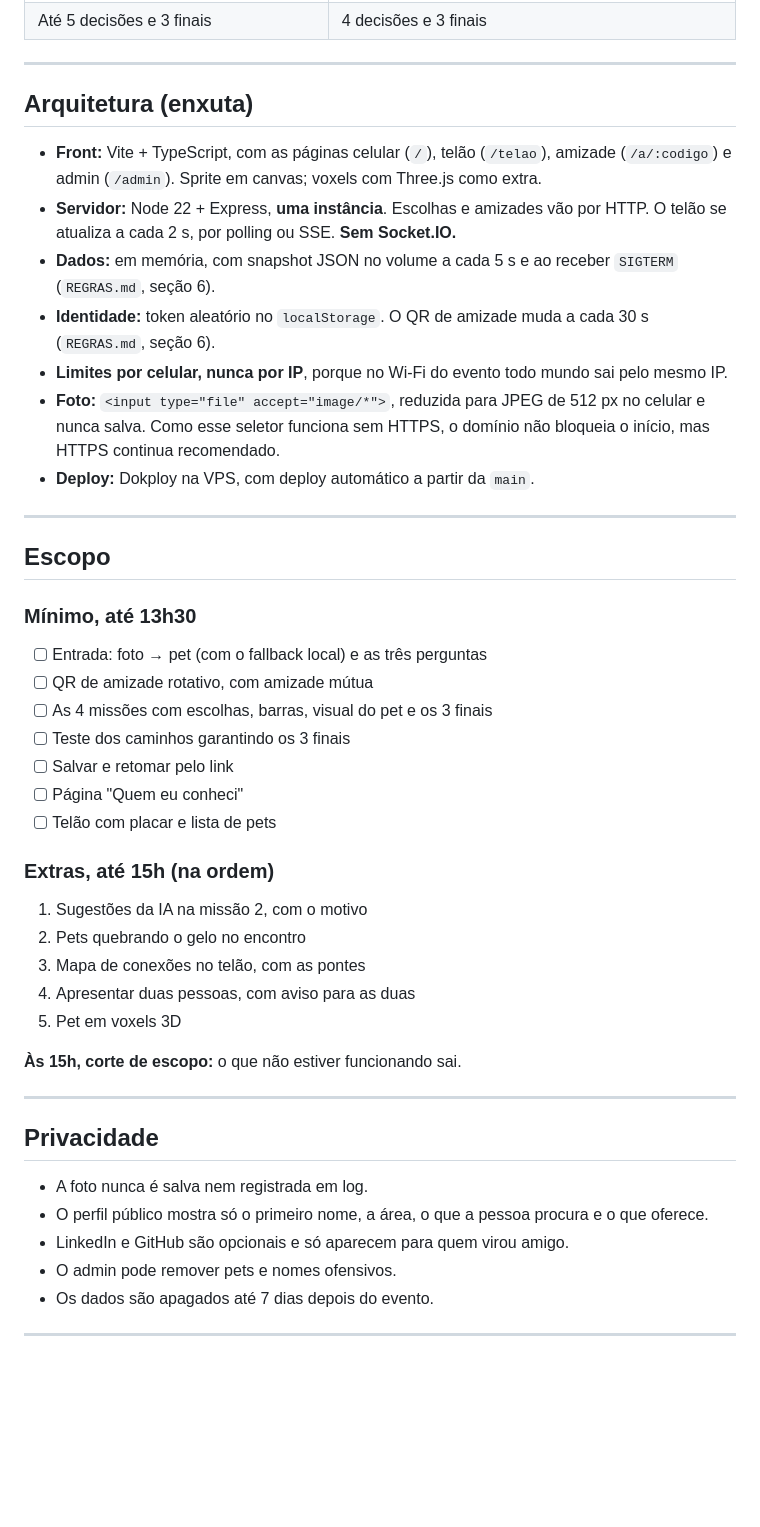
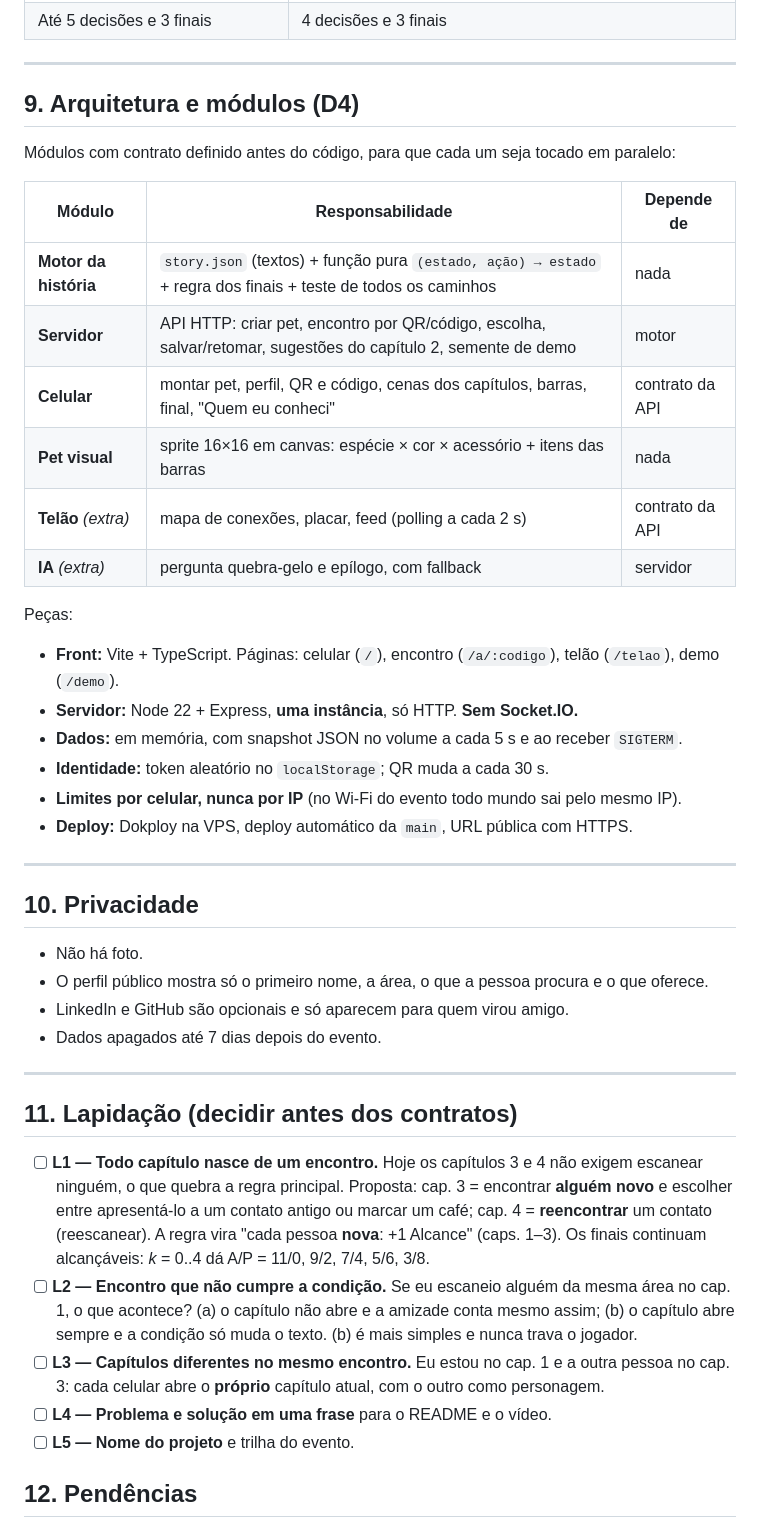
Before and after one commit to JulioAkaminee/devday-hackathon, a Markdown page: docs/QUEBRA-GELO.md, the part around one of its changes. GitHub-like rendering; blank space fills up the shorter version.

```diff
--- a/docs/QUEBRA-GELO.md
+++ b/docs/QUEBRA-GELO.md
@@ -153,53 +172,53 @@ Ela serve de lembrete para o follow-up na segunda-feira.
 
 ---
 
-## Arquitetura (enxuta)
+## 9. Arquitetura e módulos (D4)
 
-- **Front:** Vite + TypeScript, com as páginas celular (`/`), telão (`/telao`), amizade (`/a/:codigo`)
-  e admin (`/admin`). Sprite em canvas; voxels com Three.js como extra.
-- **Servidor:** Node 22 + Express, **uma instância**. Escolhas e amizades vão por HTTP. O telão se
-  atualiza a cada 2 s, por polling ou SSE. **Sem Socket.IO.**
-- **Dados:** em memória, com snapshot JSON no volume a cada 5 s e ao receber `SIGTERM` (`REGRAS.md`,
-  seção 6).
-- **Identidade:** token aleatório no `localStorage`. O QR de amizade muda a cada 30 s
-  (`REGRAS.md`, seção 6).
-- **Limites por celular, nunca por IP**, porque no Wi-Fi do evento todo mundo sai pelo mesmo IP.
-- **Foto:** `<input type="file" accept="image/*">`, reduzida para JPEG de 512 px no celular e nunca
-  salva. Como esse seletor funciona sem HTTPS, o domínio não bloqueia o início, mas HTTPS continua
-  recomendado.
-- **Deploy:** Dokploy na VPS, com deploy automático a partir da `main`.
+Módulos com contrato definido antes do código, para que cada um seja tocado em paralelo:
+
+| Módulo | Responsabilidade | Depende de |
+|---|---|---|
+| **Motor da história** | `story.json` (textos) + função pura `(estado, ação) → estado` + regra dos finais + teste de todos os caminhos | nada |
+| **Servidor** | API HTTP: criar pet, encontro por QR/código, escolha, salvar/retomar, sugestões do capítulo 2, semente de demo | motor |
+| **Celular** | montar pet, perfil, QR e código, cenas dos capítulos, barras, final, "Quem eu conheci" | contrato da API |
+| **Pet visual** | sprite 16×16 em canvas: espécie × cor × acessório + itens das barras | nada |
+| **Telão** *(extra)* | mapa de conexões, placar, feed (polling a cada 2 s) | contrato da API |
+| **IA** *(extra)* | pergunta quebra-gelo e epílogo, com fallback | servidor |
+
+Peças:
+- **Front:** Vite + TypeScript. Páginas: celular (`/`), encontro (`/a/:codigo`), telão (`/telao`),
+  demo (`/demo`).
+- **Servidor:** Node 22 + Express, **uma instância**, só HTTP. **Sem Socket.IO.**
+- **Dados:** em memória, com snapshot JSON no volume a cada 5 s e ao receber `SIGTERM`.
+- **Identidade:** token aleatório no `localStorage`; QR muda a cada 30 s.
+- **Limites por celular, nunca por IP** (no Wi-Fi do evento todo mundo sai pelo mesmo IP).
+- **Deploy:** Dokploy na VPS, deploy automático da `main`, URL pública com HTTPS.
 
 ---
 
-## Escopo
+## 10. Privacidade
 
-### Mínimo, até 13h30
-- [ ] Entrada: foto → pet (com o fallback local) e as três perguntas
-- [ ] QR de amizade rotativo, com amizade mútua
-- [ ] As 4 missões com escolhas, barras, visual do pet e os 3 finais
-- [ ] Teste dos caminhos garantindo os 3 finais
-- [ ] Salvar e retomar pelo link
-- [ ] Página "Quem eu conheci"
-- [ ] Telão com placar e lista de pets
-
-### Extras, até 15h (na ordem)
-1. Sugestões da IA na missão 2, com o motivo
-2. Pets quebrando o gelo no encontro
-3. Mapa de conexões no telão, com as pontes
-4. Apresentar duas pessoas, com aviso para as duas
-5. Pet em voxels 3D
-
-**Às 15h, corte de escopo:** o que não estiver funcionando sai.
+- Não há foto.
+- O perfil público mostra só o primeiro nome, a área, o que a pessoa procura e o que oferece.
+- LinkedIn e GitHub são opcionais e só aparecem para quem virou amigo.
+- Dados apagados até 7 dias depois do evento.
 
 ---
 
-## Privacidade
+## 11. Lapidação (decidir antes dos contratos)
 
-- A foto nunca é salva nem registrada em log.
-- O perfil público mostra só o primeiro nome, a área, o que a pessoa procura e o que oferece.
-- LinkedIn e GitHub são opcionais e só aparecem para quem virou amigo.
-- O admin pode remover pets e nomes ofensivos.
-- Os dados são apagados até 7 dias depois do evento.
+- [ ] **L1 — Todo capítulo nasce de um encontro.** Hoje os capítulos 3 e 4 não exigem escanear
+  ninguém, o que quebra a regra principal. Proposta: cap. 3 = encontrar **alguém novo** e escolher
+  entre apresentá-lo a um contato antigo ou marcar um café; cap. 4 = **reencontrar** um contato
+  (reescanear). A regra vira "cada pessoa **nova**: +1 Alcance" (caps. 1–3). Os finais continuam
+  alcançáveis: *k* = 0..4 dá A/P = 11/0, 9/2, 7/4, 5/6, 3/8.
+- [ ] **L2 — Encontro que não cumpre a condição.** Se eu escaneio alguém da mesma área no cap. 1, o que
+  acontece? (a) o capítulo não abre e a amizade conta mesmo assim; (b) o capítulo abre sempre e a
+  condição só muda o texto. (b) é mais simples e nunca trava o jogador.
+- [ ] **L3 — Capítulos diferentes no mesmo encontro.** Eu estou no cap. 1 e a outra pessoa no cap. 3:
+  cada celular abre o **próprio** capítulo atual, com o outro como personagem.
+- [ ] **L4 — Problema e solução em uma frase** para o README e o vídeo.
+- [ ] **L5 — Nome do projeto** e trilha do evento.
 
----
+## 12. Pendências
 
```
Also changed, not shown: other parts of docs/QUEBRA-GELO.md (+105 -86 lines), README.md (+1 -0 lines).
